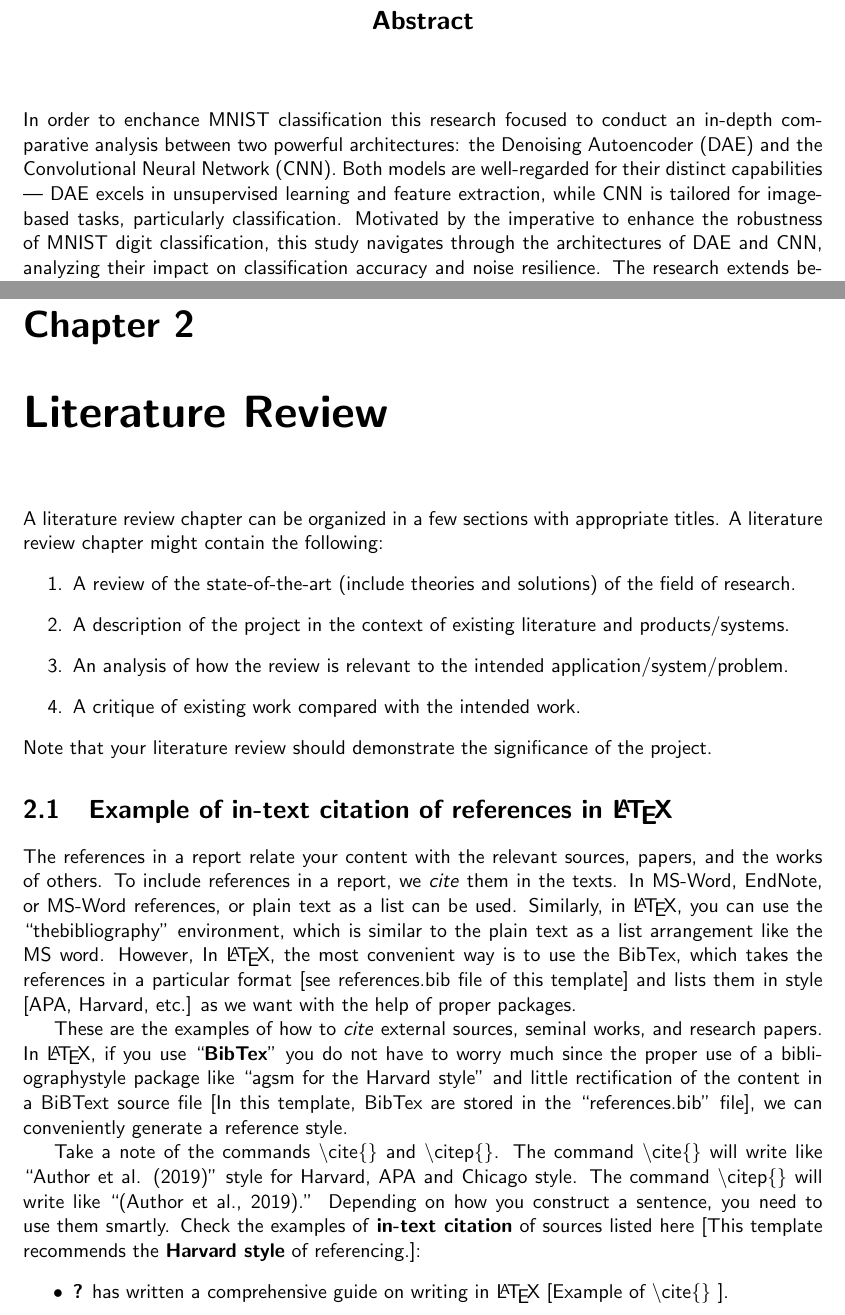
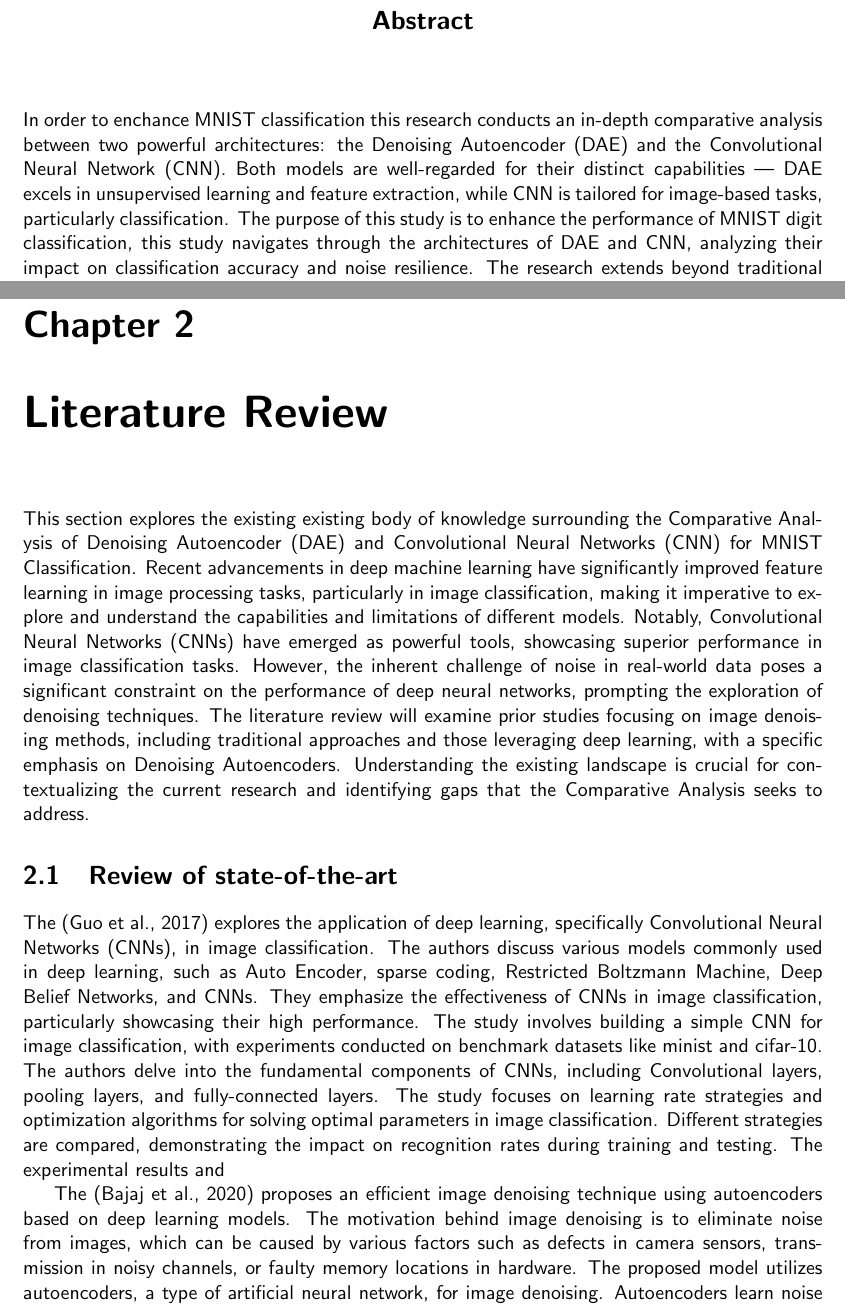
Before and after one commit to csci595-research-lit-spring-2024/595-class-project-spring-2024-bharathmp09, a LaTeX thesis (reports/main_cs_tamuc_report.tex, which reads reports/chapters/abstract.tex, reports/chapters/literature.tex): two parts of pages 3 and 14 of 31, joined at a grey line, cut so that both start at the same text. Compiled offline with pdfLaTeX.

Commit message:
Added Literature Review Content

```diff
--- a/reports/chapters/abstract.tex
+++ b/reports/chapters/abstract.tex
@@ -5,12 +5,11 @@
 % Replace all text with your text
 %%%%%%%%%%%%%%%%%%%%%%%%%%%%%%%%%%%
 
-In order to enchance MNIST classification this research focused to conduct an in-depth
+In order to enchance MNIST classification this research conducts an in-depth
 comparative analysis between two powerful architectures: the Denoising Autoencoder (DAE) and
 the Convolutional Neural Network (CNN). Both models are well-regarded for their distinct
 capabilities — DAE excels in unsupervised learning and feature extraction, while CNN is
-tailored for image-based tasks, particularly  classification. Motivated by the imperative to
-enhance the robustness of MNIST digit classification, this study navigates through the
+tailored for image-based tasks, particularly  classification. The purpose of this study is to enhance the performance of MNIST digit classification, this study navigates through the
 architectures of DAE and CNN, analyzing their impact on classification accuracy and noise
 resilience. The research extends beyond traditional performance metrics, delving into the
 interpretability of learned representations and assessing the models' ability to handle noisy
--- a/reports/chapters/literature.tex
+++ b/reports/chapters/literature.tex
@@ -1,23 +1,11 @@
 \chapter{Literature Review}
 \label{ch:lit_rev} %Label of the chapter lit rev. The key ``ch:lit_rev'' can be used with command \ref{ch:lit_rev} to refer this Chapter.
 
-A literature review chapter can be organized in a few sections with appropriate titles. A literature review chapter might  contain the following:
-\begin{enumerate}
-    \item A review of the state-of-the-art (include theories and solutions) of the field of research.
-    \item A description of the project in the context of existing literature and products/systems.
-    \item An analysis of how the review is relevant to the intended application/system/problem.
-    \item A critique of existing work compared with the intended work.
-\end{enumerate}
-Note that your literature review should demonstrate the significance of the project.
 
-% PLEAE CHANGE THE TITLE of this section
-\section{Example of in-text citation of references in \LaTeX}
-% Note the use of \cite{} and \citep{}
-The references in a report relate your content with the relevant sources, papers, and the works of others. To include references in a report, we \textit{cite} them in the texts. In MS-Word, EndNote, or MS-Word references, or plain text as a list can be used. Similarly, in \LaTeX, you can use the ``thebibliography'' environment, which is similar to the plain text as a list arrangement like the MS word. However, In \LaTeX, the most convenient way is to use the BibTex, which takes the references in a particular format [see references.bib file of this template] and lists them in style [APA, Harvard, etc.] as we want with the help of proper packages.
+This section explores the existing existing body of knowledge surrounding the Comparative Analysis of Denoising Autoencoder (DAE) and Convolutional Neural Networks (CNN) for MNIST Classification. Recent advancements in deep machine learning have significantly improved feature learning in image processing tasks, particularly in image classification, making it imperative to explore and understand the capabilities and limitations of different models. Notably, Convolutional Neural Networks (CNNs) have emerged as powerful tools, showcasing superior performance in image classification tasks. However, the inherent challenge of noise in real-world data poses a significant constraint on the performance of deep neural networks, prompting the exploration of denoising techniques. The literature review will examine prior studies focusing on image denoising methods, including traditional approaches and those leveraging deep learning, with a specific emphasis on Denoising Autoencoders. Understanding the existing landscape is crucial for contextualizing the current research and identifying gaps that the Comparative Analysis seeks to address.
 
-These are the examples of how to \textit{cite} external sources, seminal works, and research papers. In \LaTeX, if you use ``\textbf{BibTex}'' you do not have to worry much since the proper use of a bibliographystyle package like ``agsm for the Harvard style'' and little rectification of the content in a BiBText source file [In this template, BibTex are stored in the ``references.bib'' file], we can conveniently generate  a reference style.
+\section{Review of state-of-the-art}
+The \citep{8078730} explores the application of deep learning, specifically Convolutional Neural Networks (CNNs), in image classification. The authors discuss various models commonly used in deep learning, such as Auto Encoder, sparse coding, Restricted Boltzmann Machine, Deep Belief Networks, and CNNs. They emphasize the effectiveness of CNNs in image classification, particularly showcasing their high performance. The study involves building a simple CNN for image classification, with experiments conducted on benchmark datasets like minist and cifar-10. The authors delve into the fundamental components of CNNs, including Convolutional layers, pooling layers, and fully-connected layers. The study focuses on learning rate strategies and optimization algorithms for solving optimal parameters in image classification. Different strategies are compared, demonstrating the impact on recognition rates during training and testing.
+The experimental results and
 
-Take a note of the commands \textbackslash cite\{\} and \textbackslash citep\{\}. The command \textbackslash cite\{\} will write like ``Author et al. (2019)'' style for Harvard, APA and Chicago style. The command \textbackslash citep\{\} will write like ``(Author et al., 2019).'' Depending on how you construct a sentence, you need to use them smartly. Check the examples of \textbf{in-text citation} of sources listed here [This template recommends the \textbf{Harvard style} of referencing.]:
-\begin{itemize}
-    \item \cite{lamport1994latex} has written a comprehensive guide on writing in \LaTeX ~[Example of \textbackslash cite\{\} ].
-    \item If \LaTeX~is used efficiently and effectively, it helps in writing a very high-quality project report~\citep{lamport1994latex} ~[Example of \textbackslash citep\{\} ].
+The \citep{bajaj2020autoencoders} proposes an efficient image denoising technique using autoencoders based on deep learning models. The motivation behind image denoising is to eliminate noise from images, which can be caused by various factors such as defects in camera sensors, transmission in noisy channels, or faulty memory locations in hardware. The proposed model utilizes autoencoders, a type of artificial neural network, for image denoising. Autoencoders learn noise patterns from training images and attempt to eliminate noise from novel images. The proposed network architecture consists of convolutional denoising autoencoder (CDA) blocks, each containing internal layers like convolution, pooling, deconvolution, and upsampling. Skip connections are employed to enhance the model's ability to capture finer image details and facilitate backpropagation during training. The paper discusses related work, highlighting methods such as non-local means, Block Matching and 3D Matching (BM3D), and denoising autoencoders. STL-10 dataset for training and the SET5 standard image dataset for testing. Performance metrics, such as Peak Signal-to-Noise Ratio (PSNR) and Structural Similarity Index (SSIM), are used to evaluate the proposed model's effectiveness in comparison to baseline models. The results show that the proposed model outperforms Convolutional Denoising Deep Neural Network (CDDNN) and Residual Encoder Decoder with 30 layers (RED30) in terms of PSNR, indicating superior denoising capabilities.
```
Also changed, not shown: reports/references.bib (+22 -1 lines), presentations/Comparative Analysis of Denoising Autoencoder and Convolutional Neural Networks for MNIST Classification..pdf, reports/595_Muthuswamy_Paran__Comparative_Analysis_of_Denoising_Autoencoder_and_Convolutional_Neural_Networks_for_MNIST_Classification_Project.pdf, reports/chapters/literature.tex (18 more changed lines), 1 other file.
